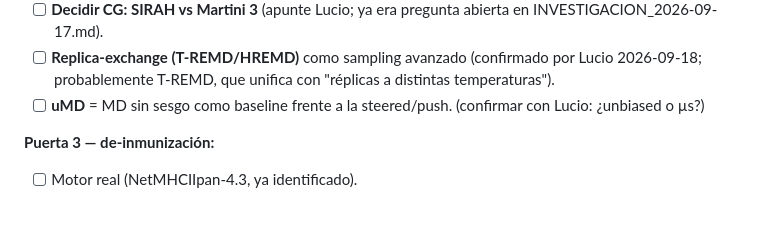
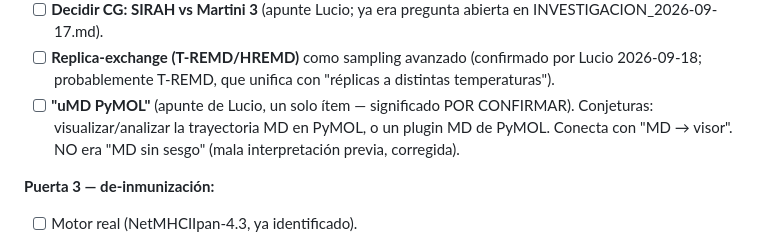
Before and after one commit to najera-maldonado/vlp-studio, a Markdown page: PENDIENTES.md, the part around the change. Rendered like a GitHub page; blank space fills up the shorter version.

Commit message:
PENDIENTES: corregir uMD — era 'uMD PyMOL' (un solo apunte), significado por confirmar
Co-Authored-By: Claude Opus 4.8 <noreply@anthropic.com>

```diff
--- a/PENDIENTES.md
+++ b/PENDIENTES.md
@@ -48,7 +48,7 @@
 - [ ] **Añadir GROMACS** al pipeline empaquetador→MD (hoy PackMan es estilo AMBER).
 - [ ] **Decidir CG: SIRAH vs Martini 3** (apunte Lucio; ya era pregunta abierta en INVESTIGACION_2026-09-17.md).
 - [ ] **Replica-exchange (T-REMD/HREMD)** como sampling avanzado (confirmado por Lucio 2026-09-18; probablemente T-REMD, que unifica con "réplicas a distintas temperaturas").
-- [ ] **uMD** = MD sin sesgo como baseline frente a la steered/push. (confirmar con Lucio: ¿unbiased o µs?)
+- [ ] **"uMD PyMOL"** (apunte de Lucio, un solo ítem — significado POR CONFIRMAR). Conjeturas: visualizar/analizar la trayectoria MD en PyMOL, o un plugin MD de PyMOL. Conecta con "MD → visor". NO era "MD sin sesgo" (mala interpretación previa, corregida).
 
 **Puerta 3 — de-inmunización:**
 - [ ] Motor real (NetMHCIIpan-4.3, ya identificado).
```
